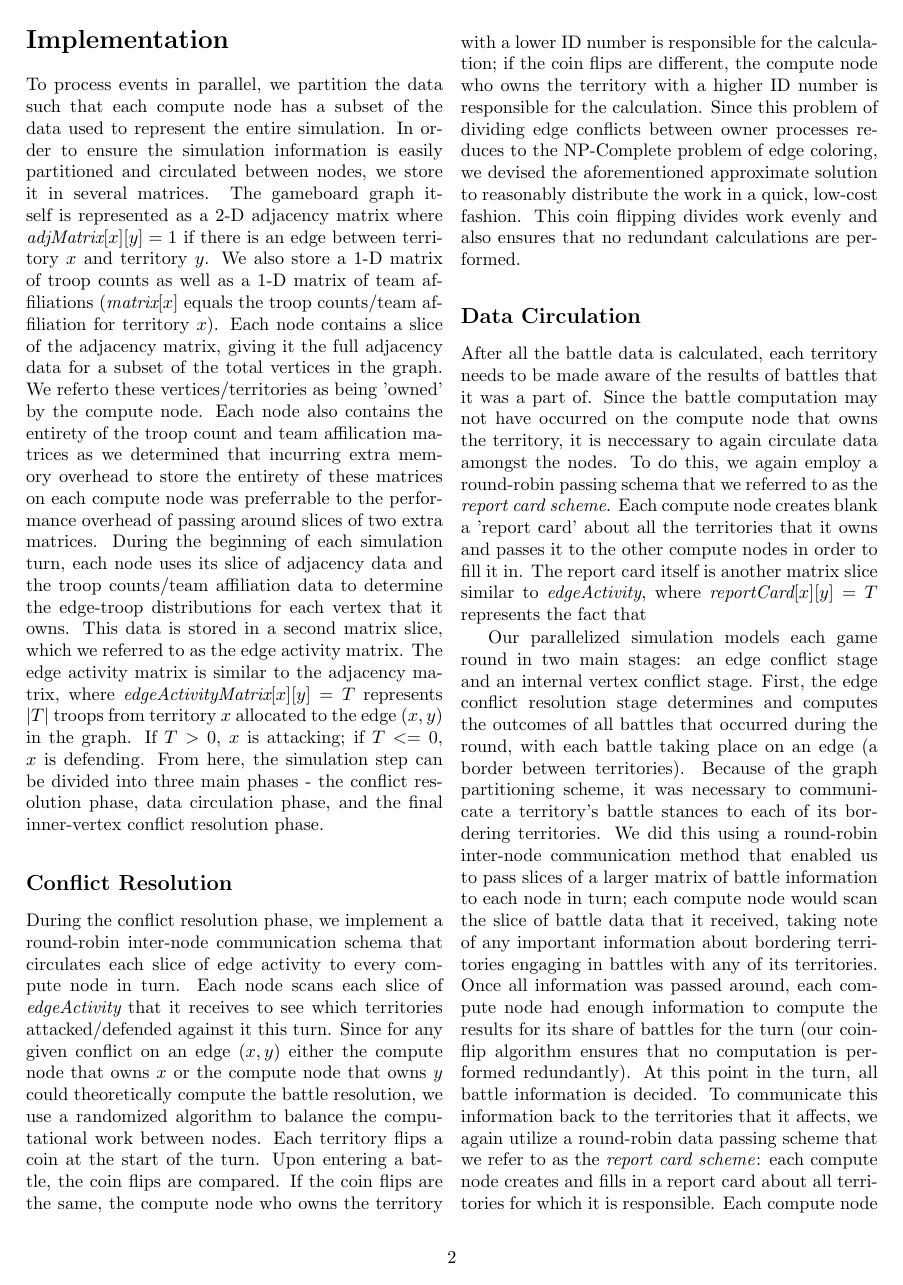
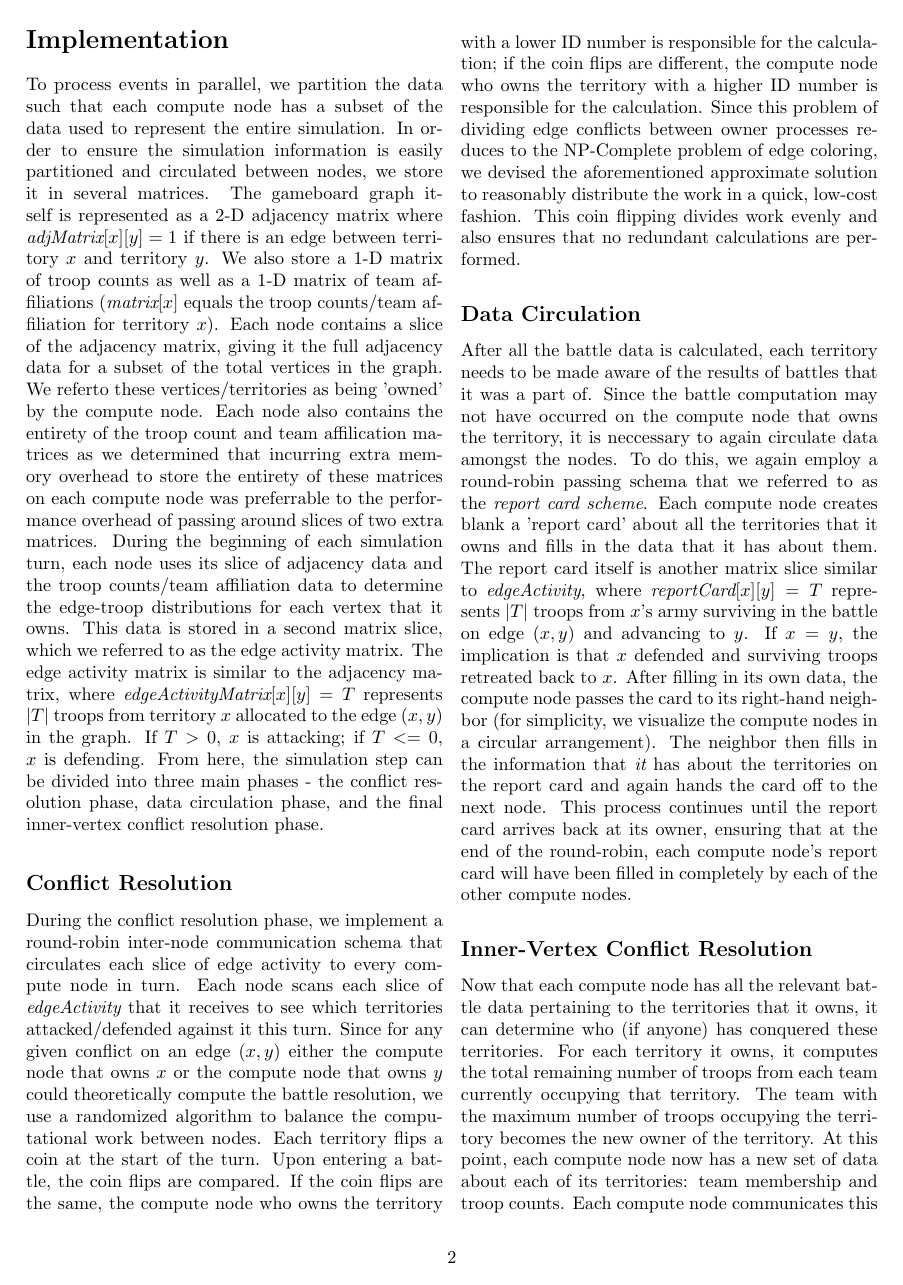
Before and after one commit to szabodabo/Risky-Business, a LaTeX paper (writeup.tex): page 2 of 3. Compiled offline with pdfLaTeX.

Commit message:
secion two done

```diff
--- a/writeup.tex
+++ b/writeup.tex
@@ -81,17 +81,18 @@
 		After all the battle data is calculated, each territory needs to be made aware of the results of battles that it was a part of.
 		Since the battle computation may not have occurred on the compute node that owns the territory, it is neccessary to again circulate data amongst the nodes.
 		To do this, we again employ a round-robin passing schema that we referred to as the \emph{report card scheme}.
-		Each compute node creates blank a 'report card' about all the territories that it owns and passes it to the other compute nodes in order to fill it in.
-		The report card itself is another matrix slice similar to $\emph{edgeActivity}$, where $\emph{reportCard}[x][y] = T$ represents the fact that $
+		Each compute node creates blank a 'report card' about all the territories that it owns and fills in the data that it has about them.
+		The report card itself is another matrix slice similar to $\emph{edgeActivity}$, where $\emph{reportCard}[x][y] = T$ represents $|T|$ troops from $x$'s army surviving in the battle on edge $(x, y)$ and advancing to $y$.
+		If $x = y$, the implication is that $x$ defended and surviving troops retreated back to $x$.
+		After filling in its own data, the compute node passes the card to its right-hand neighbor (for simplicity, we visualize the compute nodes in a circular arrangement).
+		The neighbor then fills in the information that $\emph{it}$ has about the territories on the report card and again hands the card off to the next node.
+		This process continues until the report card arrives back at its owner, ensuring that at the end of the round-robin, each compute node's report card will have been filled in completely by each of the other compute nodes.
 
-		Our parallelized simulation models each game round in two main stages: an edge conflict stage and an internal vertex conflict stage.
-		First, the edge conflict resolution stage determines and computes the outcomes of all battles that occurred during the round, with each battle taking place on an edge (a border between territories).
-		Because of the graph partitioning scheme, it was necessary to communicate a territory's battle stances to each of its bordering territories.
-		We did this using a round-robin inter-node communication method that enabled us to pass slices of a larger matrix of battle information to each node in turn; each compute node would scan the slice of battle data that it received, taking note of any important information about bordering territories engaging in battles with any of its territories.
-		Once all information was passed around, each compute node had enough information to compute the results for its share of battles for the turn (our coin-flip algorithm ensures that no computation is performed redundantly).
-		At this point in the turn, all battle information is decided.
-		To communicate this information back to the territories that it affects, we again utilize a round-robin data passing scheme that we refer to as the \emph{report card scheme}: each compute node creates and fills in a report card about all territories for which it is responsible.
-		Each compute node then passes its report card to its right-hand neighbor (for the sake of simplicity, we visualize the compute nodes in a circular arrangement).
-		The neighbor then fills in information that it had computed about the first compute node's territories and passes the report card to its right.
-		This process continues until the report card arrives back at its owner, ensuring that at the end of the round-robin, each compute node's report card will have been filled in by each of the other compute nodes.
+		\subsection*{Inner-Vertex Conflict Resolution}
 
+		Now that each compute node has all the relevant battle data pertaining to the territories that it owns, it can determine who (if anyone) has conquered these territories.
+		For each territory it owns, it computes the total remaining number of troops from each team currently occupying that territory.
+		The team with the maximum number of troops occupying the territory becomes the new owner of the territory.
+		At this point, each compute node now has a new set of data about each of its territories: team membership and troop counts.
+		Each compute node communicates this data to all other compute nodes via MPIAllreduce.
+		Simple checking is performed to see if the game is in an end state, and then the next simulation round begins.
```
Also changed, not shown: writeup.tex (3 more changed lines).
